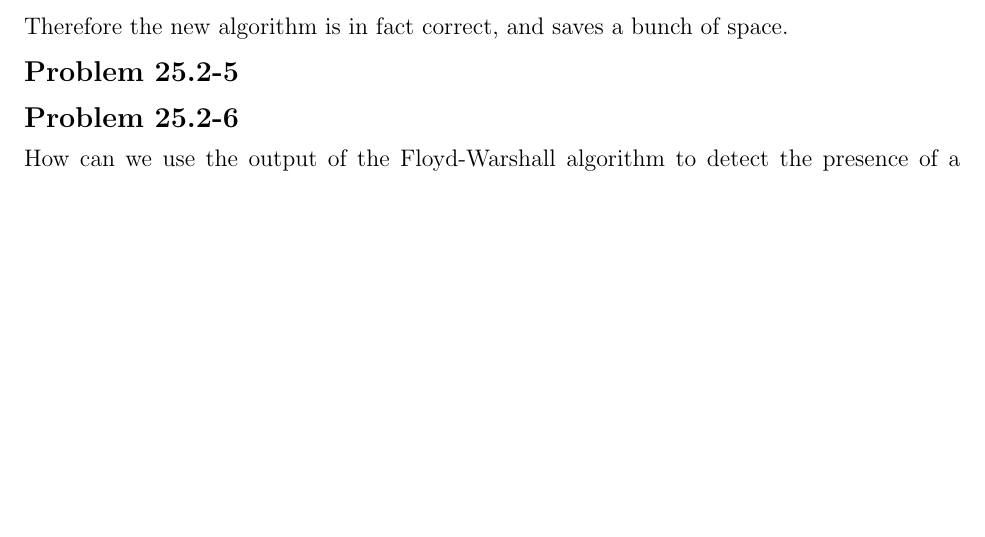
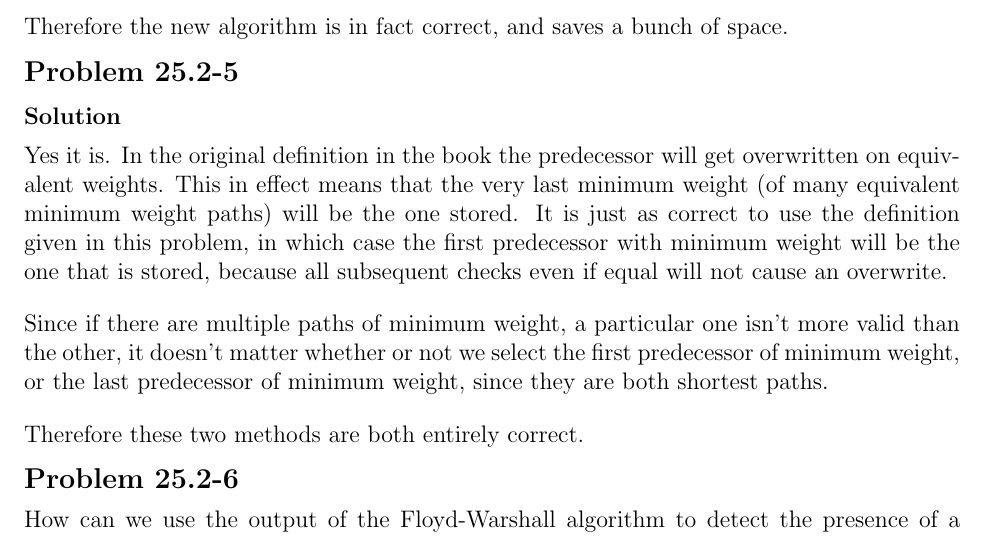
Before and after one commit to erichmenge/latex_for_homework, a LaTeX problem sheet (4041/homework_11/homework.tex): part of page 3 of 3, cut so that both start at the same text, the shorter picture padded with empty space. Compiled offline with pdfLaTeX.

Commit message:
Finish problem 25.2-5.

```diff
--- a/4041/homework_11/homework.tex
+++ b/4041/homework_11/homework.tex
@@ -61,7 +61,18 @@
 \end{problem}
 
 \begin{problem}{25.2-5}
-
+  \begin{solution}
+    Yes it is. In the original definition in the book the predecessor will get overwritten on equivalent weights.
+    This in effect means that the very last minimum weight (of many equivalent minimum weight paths) will be the one stored.
+    It is just as correct to use the definition given in this problem, in which case the first predecessor with minimum
+    weight will be the one that is stored, because all subsequent checks even if equal will not cause an overwrite.
+    \br
+    Since if there are multiple paths of minimum weight, a particular one isn't more valid than the other, it doesn't
+    matter whether or not we select the first predecessor of minimum weight, or the last predecessor of minimum weight,
+    since they are both shortest paths.
+    \br
+    Therefore these two methods are both entirely correct.
+  \end{solution}
 \end{problem}
 
 \begin{problem}{25.2-6}
```
